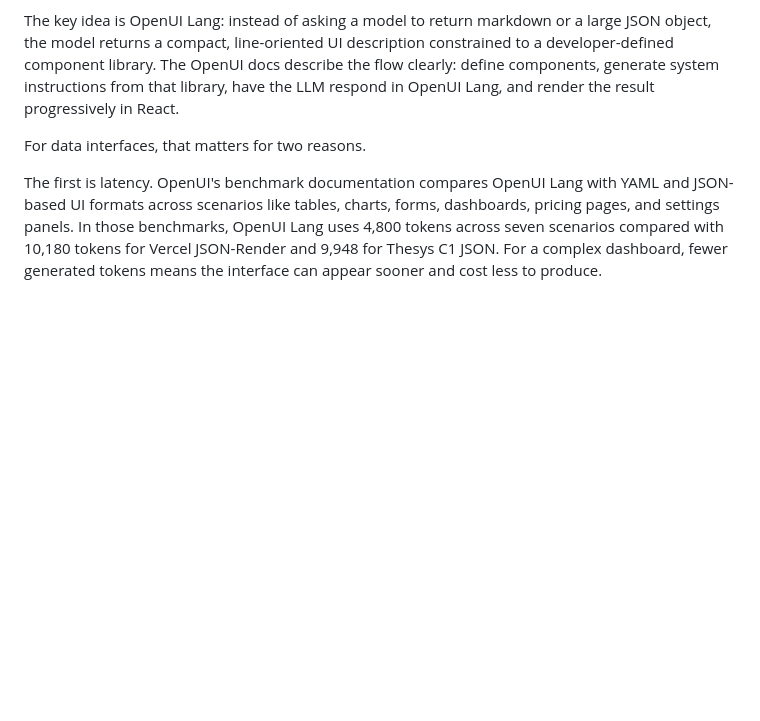
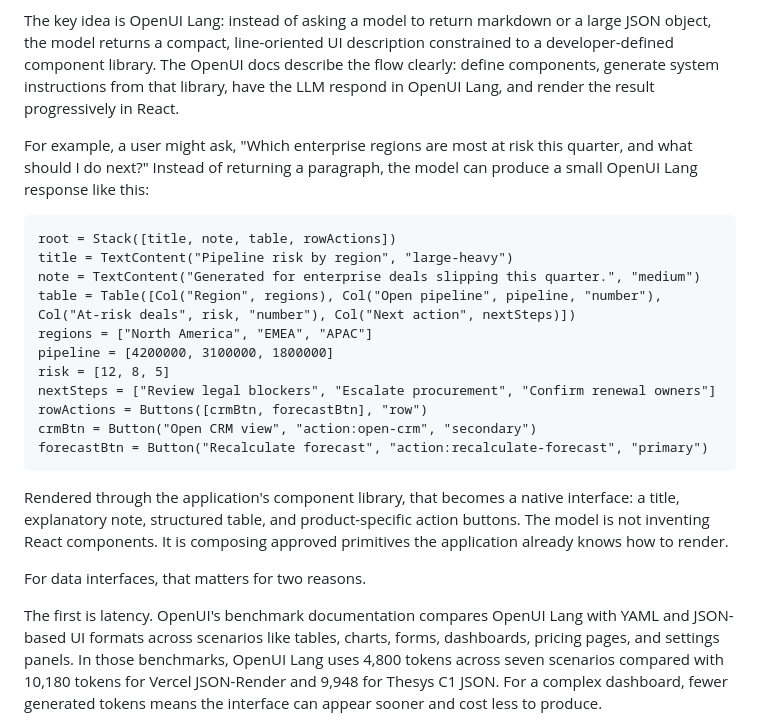
Before and after one commit to thesysdev/openui-creator-program, a Markdown page: Articles/From Static Dashboards to Living Interfaces.md, the part around the change. GitHub-like rendering; blank space fills up the shorter version.

Commit message:
addressed review

````diff
--- a/Articles/From Static Dashboards to Living Interfaces.md
+++ b/Articles/From Static Dashboards to Living Interfaces.md
@@ -82,6 +82,24 @@ Without those pieces, "AI-generated dashboards" become fragile demos. With them,
 
 The key idea is OpenUI Lang: instead of asking a model to return markdown or a large JSON object, the model returns a compact, line-oriented UI description constrained to a developer-defined component library. The OpenUI docs describe the flow clearly: define components, generate system instructions from that library, have the LLM respond in OpenUI Lang, and render the result progressively in React.
 
+For example, a user might ask, "Which enterprise regions are most at risk this quarter, and what should I do next?" Instead of returning a paragraph, the model can produce a small OpenUI Lang response like this:
+
+```txt
+root = Stack([title, note, table, rowActions])
+title = TextContent("Pipeline risk by region", "large-heavy")
+note = TextContent("Generated for enterprise deals slipping this quarter.", "medium")
+table = Table([Col("Region", regions), Col("Open pipeline", pipeline, "number"), Col("At-risk deals", risk, "number"), Col("Next action", nextSteps)])
+regions = ["North America", "EMEA", "APAC"]
+pipeline = [4200000, 3100000, 1800000]
+risk = [12, 8, 5]
+nextSteps = ["Review legal blockers", "Escalate procurement", "Confirm renewal owners"]
+rowActions = Buttons([crmBtn, forecastBtn], "row")
+crmBtn = Button("Open CRM view", "action:open-crm", "secondary")
+forecastBtn = Button("Recalculate forecast", "action:recalculate-forecast", "primary")
+```
+
+Rendered through the application's component library, that becomes a native interface: a title, explanatory note, structured table, and product-specific action buttons. The model is not inventing React components. It is composing approved primitives the application already knows how to render.
+
 For data interfaces, that matters for two reasons.
 
 The first is latency. OpenUI's benchmark documentation compares OpenUI Lang with YAML and JSON-based UI formats across scenarios like tables, charts, forms, dashboards, pricing pages, and settings panels. In those benchmarks, OpenUI Lang uses 4,800 tokens across seven scenarios compared with 10,180 tokens for Vercel JSON-Render and 9,948 for Thesys C1 JSON. For a complex dashboard, fewer generated tokens means the interface can appear sooner and cost less to produce.
````
